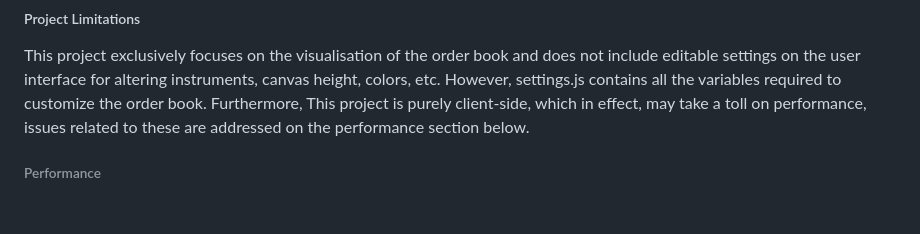
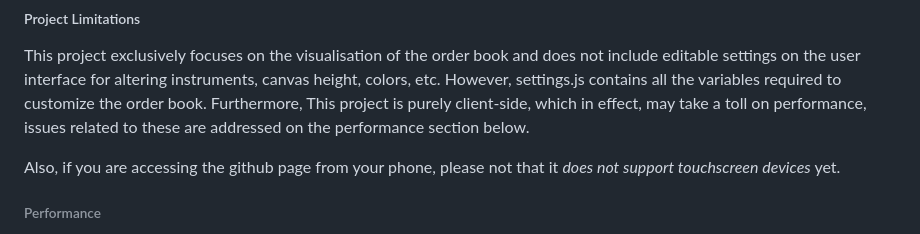
Before and after one commit to nico-von/js-orderbook-canvas, a Markdown page: README.md, the part around the change. GitHub-like rendering; blank space fills up the shorter version.

Commit message:
Add 'doesn't support touchscreen' to README

```diff
--- a/README.md
+++ b/README.md
@@ -35,6 +35,8 @@ Additionally, I should mention that while this is a primarily vanilla HTML and J
 
 This project exclusively focuses on the visualisation of the order book and does not include editable settings on the user interface for altering instruments, canvas height, colors, etc. However, settings.js contains all the variables required to customize the order book. Furthermore, This project is purely client-side, which in effect, may take a toll on performance, issues related to these are addressed on the performance section below.
 
+Also, if you are accessing the github page from your phone, please not that it *does not support touchscreen devices* yet.
+
 ###### Performance
 
 Lag may occur, especially during highly volatile periods, because of large amounts of data being received, calculated and rendered.
```
